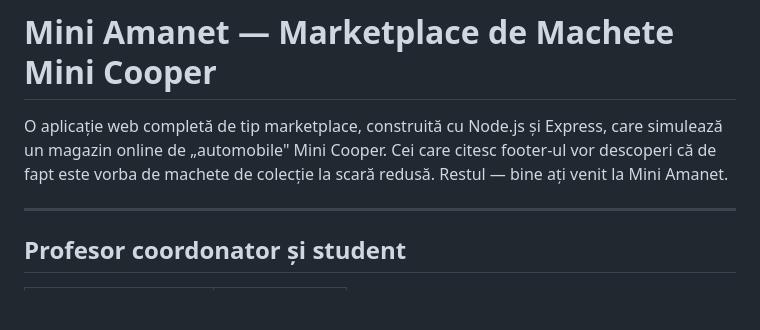
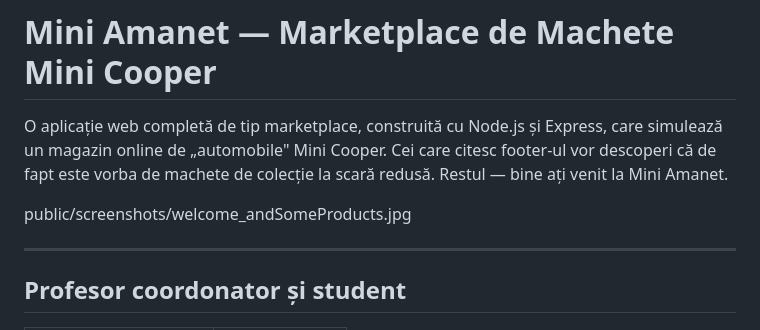
Before and after one commit to sorin2net/Mini-amanet-webapp, a Markdown page: README.md, the part around the change. Rendered like a GitHub page; blank space fills up the shorter version.

Commit message:
Add screenshot to README
Added a screenshot to the README for better visualization.

```diff
--- a/README.md
+++ b/README.md
@@ -1,6 +1,9 @@
 # Mini Amanet — Marketplace de Machete Mini Cooper
 
 O aplicație web completă de tip marketplace, construită cu Node.js și Express, care simulează un magazin online de „automobile" Mini Cooper. Cei care citesc footer-ul vor descoperi că de fapt este vorba de machete de colecție la scară redusă. Restul — bine ați venit la Mini Amanet.
+
+public/screenshots/welcome_andSomeProducts.jpg
+
 
 ---
 
```
